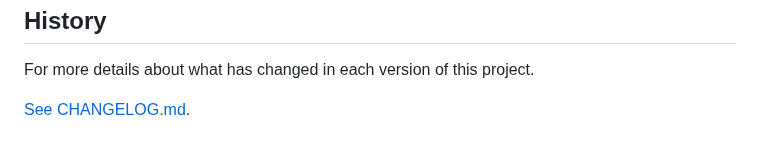
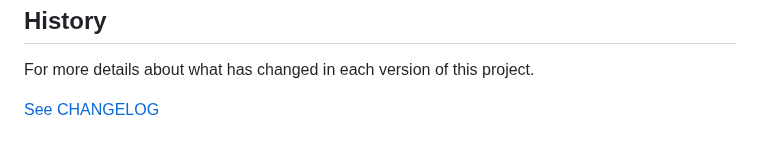
Before and after one commit to farhan7reza7/if-follow-package, a Markdown page: README.md, the part around the change. Rendered like a GitHub page.

Commit message:
Update README.md with better formatting
Update README.md with better formatting

```diff
--- a/README.md
+++ b/README.md
@@ -490,7 +490,7 @@ History
 
 For more details about what has changed in each version of this project.
 
-[See CHANGELOG.md](CHANGELOG.md).
+[See CHANGELOG](CHANGELOG.md)
 
 [npm-image]: https://img.shields.io/npm/v/if-follow-package
 [npm-url]: https://www.npmjs.com/package/if-follow-package
```
